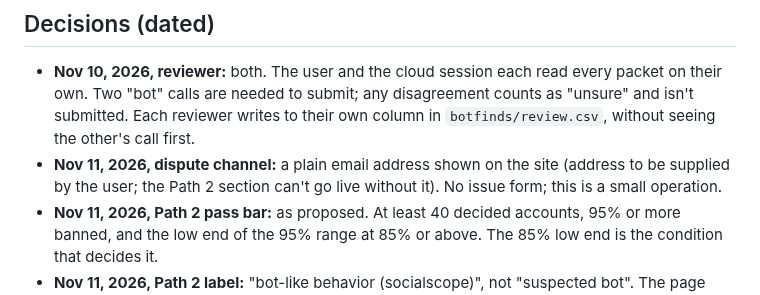
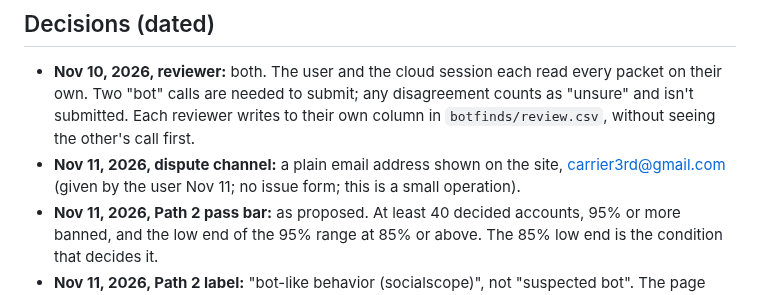
Before and after one commit to carrier3rd/socialscope, a Markdown page: docs/bot-publishing-plan.md, the part around the change. GitHub-like rendering.

Commit message:
bot-publishing plan: dispute email address
Co-Authored-By: Claude Opus 5.5 <noreply@anthropic.com>

```diff
--- a/docs/bot-publishing-plan.md
+++ b/docs/bot-publishing-plan.md
@@ -84,8 +84,8 @@ All four must hold:
 - **Nov 10, 2026, reviewer:** both. The user and the cloud session each read every packet on their own. Two "bot"
   calls are needed to submit; any disagreement counts as "unsure" and isn't submitted. Each reviewer writes to
   their own column in `botfinds/review.csv`, without seeing the other's call first.
-- **Nov 11, 2026, dispute channel:** a plain email address shown on the site (address to be supplied by the user;
-  the Path 2 section can't go live without it). No issue form; this is a small operation.
+- **Nov 11, 2026, dispute channel:** a plain email address shown on the site, carrier3rd@gmail.com (given by the user Nov 11;
+  no issue form; this is a small operation).
 - **Nov 11, 2026, Path 2 pass bar:** as proposed. At least 40 decided accounts, 95% or more banned, and the low
   end of the 95% range at 85% or above. The 85% low end is the condition that decides it.
 - **Nov 11, 2026, Path 2 label:** "bot-like behavior (socialscope)", not "suspected bot". The page describes the
```
